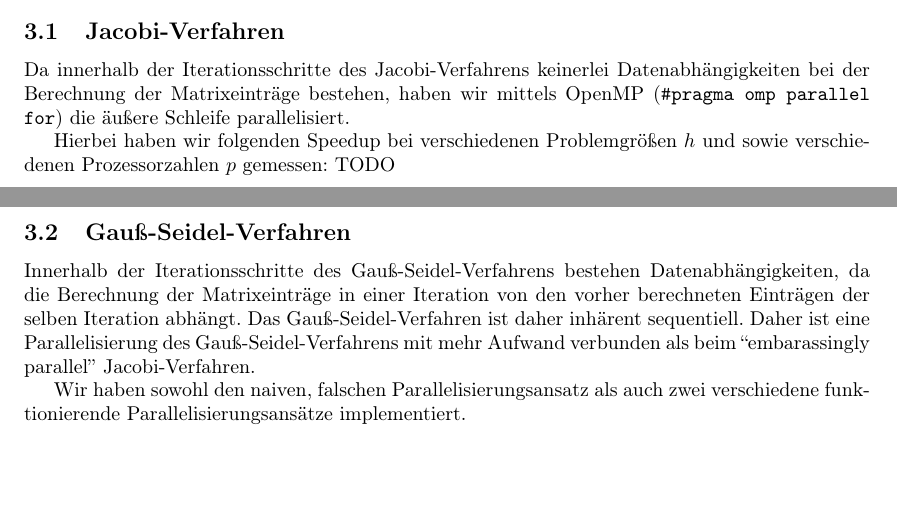
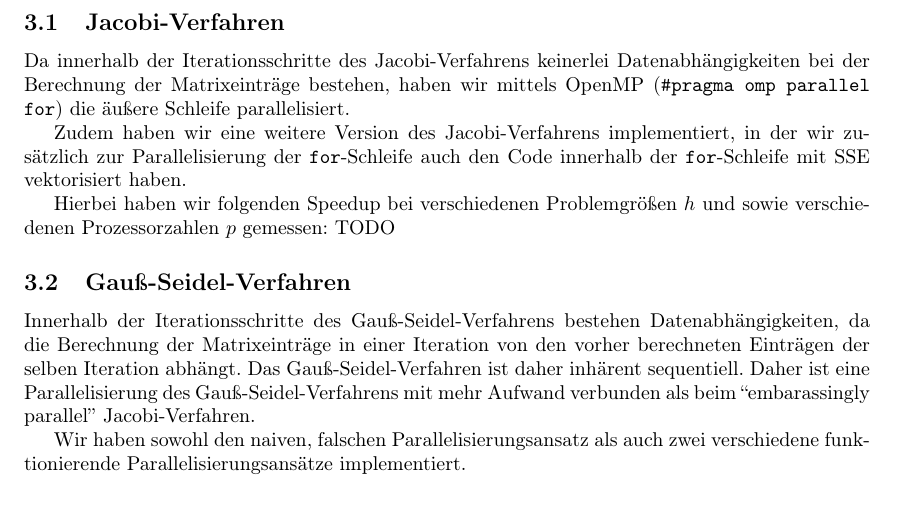
Before and after one commit to lutteropp/parallelDG, a LaTeX paper (doc/doku.tex): two parts of pages 2 and 3 of 4 before the commit and part of page 3 of 4 after it, the two joined at a grey line, cut so that both start at the same text, the shorter picture padded with empty space. Compiled offline with pdfLaTeX.

Commit message:
Vektorisierung von Jacobi erwähnt

```diff
--- a/doc/doku.tex
+++ b/doc/doku.tex
@@ -127,6 +127,8 @@ Blabla
 \subsection{Jacobi-Verfahren} \label{parallel:jacobi}
 Da innerhalb der Iterationsschritte des Jacobi-Verfahrens keinerlei Datenabhängigkeiten bei der Berechnung der Matrixeinträge bestehen, haben wir mittels OpenMP (\texttt{\#pragma omp parallel for}) die äußere Schleife parallelisiert.
 
+Zudem haben wir eine weitere Version des Jacobi-Verfahrens implementiert, in der wir zusätzlich zur Parallelisierung der \texttt{for}-Schleife auch den Code innerhalb der \texttt{for}-Schleife mit SSE vektorisiert haben.
+
 Hierbei haben wir folgenden Speedup bei verschiedenen Problemgrößen $h$ und sowie verschiedenen Prozessorzahlen $p$ gemessen: TODO
 
 \subsection{Gauß-Seidel-Verfahren}
```
